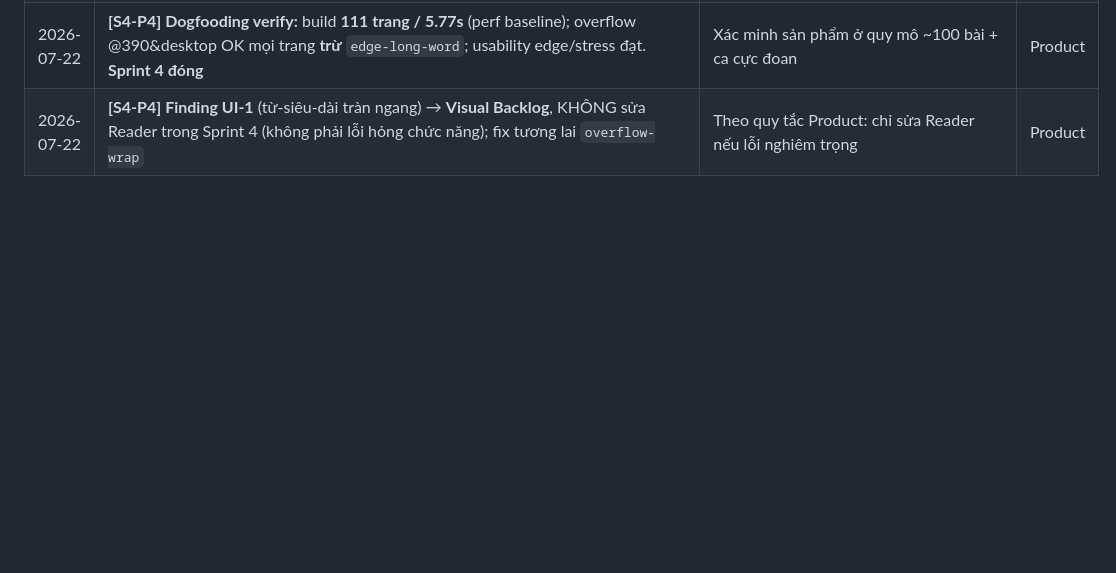
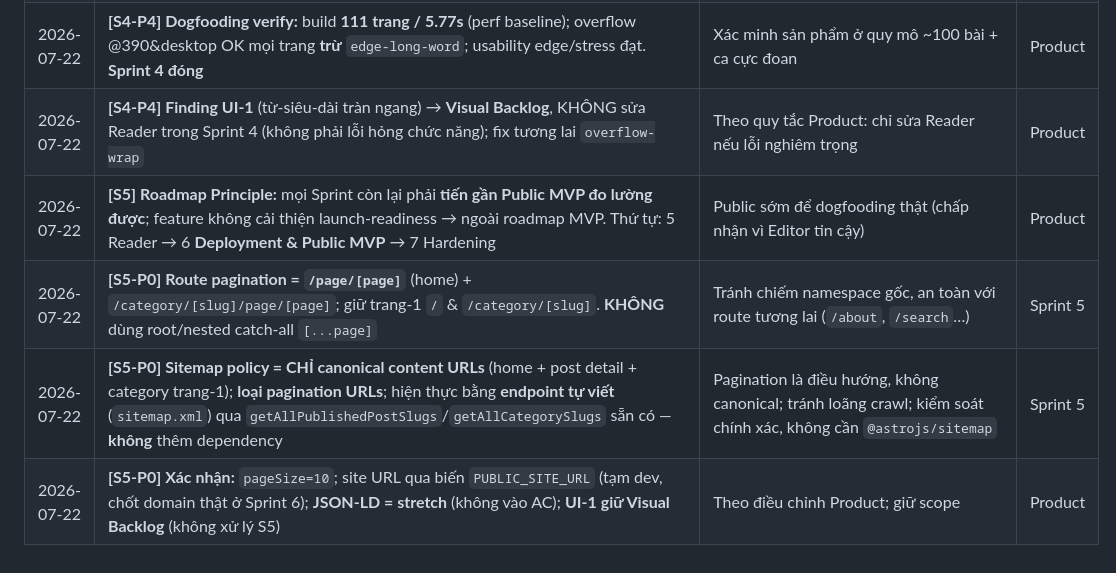
Before and after one commit to tiendnm/retro-blog, a Markdown page: docs/10-decisions.md, the part around the change. GitHub-like rendering; blank space fills up the shorter version.

Commit message:
docs(sprint-5): Phase 0 — decisions (route, sitemap policy)
Chốt (không code):
- Route pagination = /page/[page] (home) + /category/[slug]/page/[page]; giữ trang-1
  / và /category/[slug]. KHÔNG dùng root/nested catch-all [...page] → tránh chiếm
  namespace, an toàn route tương lai.
- Sitemap = CHỈ canonical content URLs (home + post + category trang-1), loại
  pagination URLs; endpoint tự viết dùng getAllPublishedPostSlugs/getAllCategorySlugs
  sẵn có (không thêm dependency).
- Xác nhận pageSize=10; site URL qua PUBLIC_SITE_URL (chốt domain ở S6); JSON-LD =
  stretch (không AC); UI-1 giữ Visual Backlog.

Decision Log [S5]/[S5-P0]. Không đổi Content Model/API/DTO/thin-client.

Co-Authored-By: Claude Opus 4.8 <noreply@anthropic.com>

```diff
--- a/docs/10-decisions.md
+++ b/docs/10-decisions.md
@@ -82,3 +82,7 @@ Tạo ADR khi quyết định: khó đảo ngược, ảnh hưởng nhiều ph
 | 2026-07-22 | **[S4-P0] Taxonomy theo đối tượng** (cpu/mainboard/gpu/memory/storage/os/software/sound/peripheral/networking); Review/Tutorial/Build Log/History = *article type* (không mô hình hoá — content model đóng băng) | Category phản ánh chủ thể phần cứng/phần mềm, sát blog thật | Product |
 | 2026-07-22 | **[S4-P4] Dogfooding verify:** build **111 trang / 5.77s** (perf baseline); overflow @390&desktop OK mọi trang **trừ** `edge-long-word`; usability edge/stress đạt. **Sprint 4 đóng** | Xác minh sản phẩm ở quy mô ~100 bài + ca cực đoan | Product |
 | 2026-07-22 | **[S4-P4] Finding UI-1** (từ-siêu-dài tràn ngang) → **Visual Backlog**, KHÔNG sửa Reader trong Sprint 4 (không phải lỗi hỏng chức năng); fix tương lai `overflow-wrap` | Theo quy tắc Product: chỉ sửa Reader nếu lỗi nghiêm trọng | Product |
+| 2026-07-22 | **[S5] Roadmap Principle:** mọi Sprint còn lại phải **tiến gần Public MVP đo lường được**; feature không cải thiện launch-readiness → ngoài roadmap MVP. Thứ tự: 5 Reader → 6 **Deployment & Public MVP** → 7 Hardening | Public sớm để dogfooding thật (chấp nhận vì Editor tin cậy) | Product |
+| 2026-07-22 | **[S5-P0] Route pagination = `/page/[page]`** (home) + `/category/[slug]/page/[page]`; giữ trang-1 `/` & `/category/[slug]`. **KHÔNG** dùng root/nested catch-all `[...page]` | Tránh chiếm namespace gốc, an toàn với route tương lai (`/about`, `/search`…) | Sprint 5 |
+| 2026-07-22 | **[S5-P0] Sitemap policy = CHỈ canonical content URLs** (home + post detail + category trang-1); **loại pagination URLs**; hiện thực bằng **endpoint tự viết** (`sitemap.xml`) qua `getAllPublishedPostSlugs`/`getAllCategorySlugs` sẵn có — **không** thêm dependency | Pagination là điều hướng, không canonical; tránh loãng crawl; kiểm soát chính xác, không cần `@astrojs/sitemap` | Sprint 5 |
+| 2026-07-22 | **[S5-P0] Xác nhận:** `pageSize=10`; site URL qua biến `PUBLIC_SITE_URL` (tạm dev, chốt domain thật ở Sprint 6); **JSON-LD = stretch** (không vào AC); **UI-1 giữ Visual Backlog** (không xử lý S5) | Theo điều chỉnh Product; giữ scope | Product |
```
